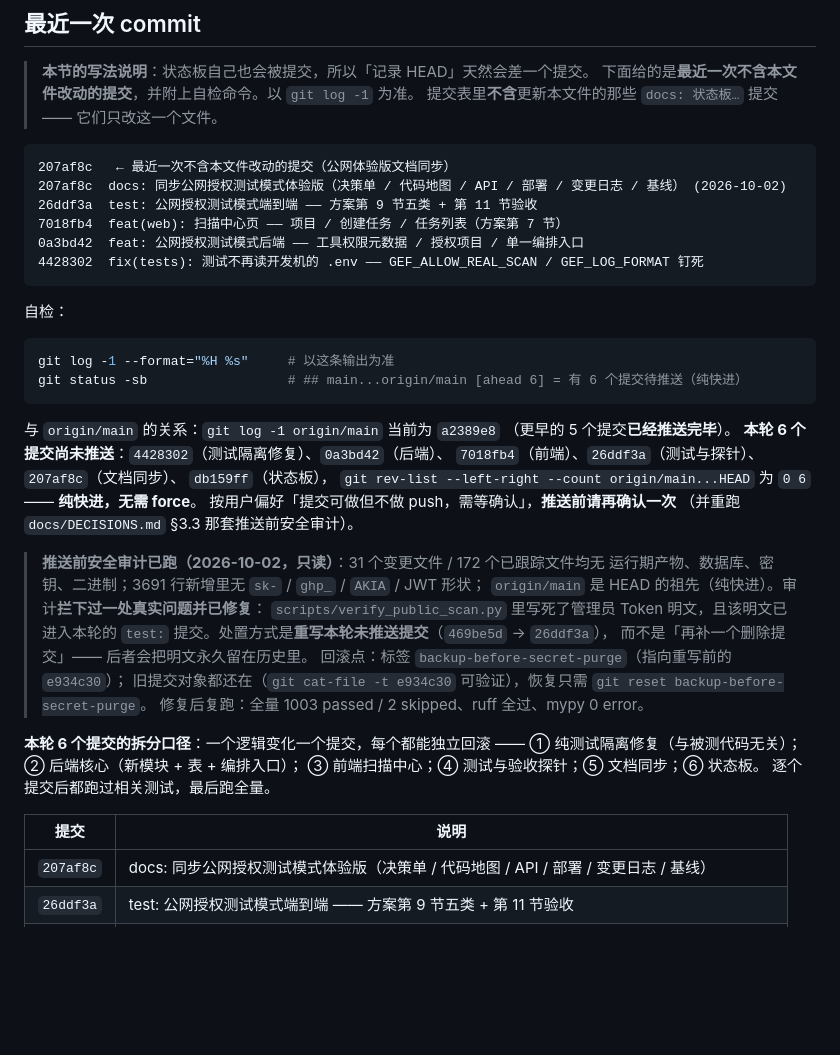
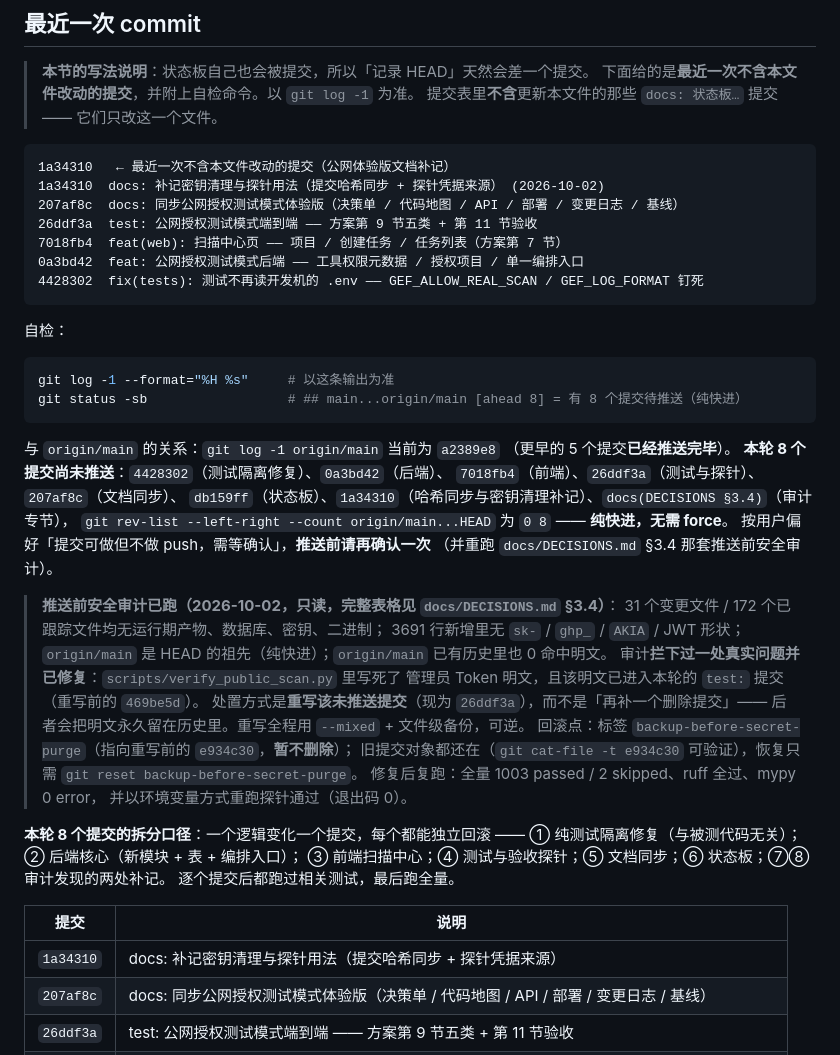
Before and after one commit to Keqi2048905057/geteverything, a Markdown page: PROJECT_STATE.md, the part around the change. Rendered like a GitHub page; blank space fills up the shorter version.

````diff
--- a/PROJECT_STATE.md
+++ b/PROJECT_STATE.md
@@ -576,8 +576,9 @@ git diff --check: 退出码 0
 > 提交表里**不含**更新本文件的那些 `docs: 状态板…` 提交 —— 它们只改这一个文件。
 
 ```text
-207af8c   ← 最近一次不含本文件改动的提交（公网体验版文档同步）
-207af8c  docs: 同步公网授权测试模式体验版（决策单 / 代码地图 / API / 部署 / 变更日志 / 基线） (2026-10-02)
+1a34310   ← 最近一次不含本文件改动的提交（公网体验版文档补记）
+1a34310  docs: 补记密钥清理与探针用法（提交哈希同步 + 探针凭据来源） (2026-10-02)
+207af8c  docs: 同步公网授权测试模式体验版（决策单 / 代码地图 / API / 部署 / 变更日志 / 基线）
 26ddf3a  test: 公网授权测试模式端到端 —— 方案第 9 节五类 + 第 11 节验收
 7018fb4  feat(web): 扫描中心页 —— 项目 / 创建任务 / 任务列表（方案第 7 节）
 0a3bd42  feat: 公网授权测试模式后端 —— 工具权限元数据 / 授权项目 / 单一编排入口
@@ -588,35 +589,39 @@ git diff --check: 退出码 0
 
 ```powershell
 git log -1 --format="%H %s"     # 以这条输出为准
-git status -sb                  # ## main...origin/main [ahead 6] = 有 6 个提交待推送（纯快进）
+git status -sb                  # ## main...origin/main [ahead 8] = 有 8 个提交待推送（纯快进）
 ```
 
 与 `origin/main` 的关系：`git log -1 origin/main` 当前为 `a2389e8`
 （更早的 5 个提交**已经推送完毕**）。
-**本轮 6 个提交尚未推送**：`4428302`（测试隔离修复）、`0a3bd42`（后端）、
+**本轮 8 个提交尚未推送**：`4428302`（测试隔离修复）、`0a3bd42`（后端）、
 `7018fb4`（前端）、`26ddf3a`（测试与探针）、`207af8c`（文档同步）、
-`db159ff`（状态板），
-`git rev-list --left-right --count origin/main...HEAD` 为 `0 6` —— **纯快进，无需 force**。
+`db159ff`（状态板）、`1a34310`（哈希同步与密钥清理补记）、`docs(DECISIONS §3.4)`（审计专节），
+`git rev-list --left-right --count origin/main...HEAD` 为 `0 8` —— **纯快进，无需 force**。
 按用户偏好「提交可做但不做 push，需等确认」，**推送前请再确认一次**
-（并重跑 `docs/DECISIONS.md` §3.3 那套推送前安全审计）。
+（并重跑 `docs/DECISIONS.md` §3.4 那套推送前安全审计）。
 
-> **推送前安全审计已跑（2026-10-02，只读）**：31 个变更文件 / 172 个已跟踪文件均无
-> 运行期产物、数据库、密钥、二进制；3691 行新增里无 `sk-` / `ghp_` / `AKIA` / JWT 形状；
-> `origin/main` 是 HEAD 的祖先（纯快进）。审计**拦下过一处真实问题并已修复**：
-> `scripts/verify_public_scan.py` 里写死了管理员 Token 明文，且该明文已进入本轮的
-> `test:` 提交。处置方式是**重写本轮未推送提交**（`469be5d` → `26ddf3a`），
-> 而不是「再补一个删除提交」—— 后者会把明文永久留在历史里。
-> 回滚点：标签 `backup-before-secret-purge`（指向重写前的 `e934c30`）；
+> **推送前安全审计已跑（2026-10-02，只读，完整表格见 `docs/DECISIONS.md` §3.4）**：
+> 31 个变更文件 / 172 个已跟踪文件均无运行期产物、数据库、密钥、二进制；
+> 3691 行新增里无 `sk-` / `ghp_` / `AKIA` / JWT 形状；
+> `origin/main` 是 HEAD 的祖先（纯快进）；`origin/main` 已有历史里也 0 命中明文。
+> 审计**拦下过一处真实问题并已修复**：`scripts/verify_public_scan.py` 里写死了
+> 管理员 Token 明文，且该明文已进入本轮的 `test:` 提交（重写前的 `469be5d`）。
+> 处置方式是**重写该未推送提交**（现为 `26ddf3a`），而不是「再补一个删除提交」——
+> 后者会把明文永久留在历史里。重写全程用 `--mixed` + 文件级备份，可逆。
+> 回滚点：标签 `backup-before-secret-purge`（指向重写前的 `e934c30`，**暂不删除**）；
 > 旧提交对象都还在（`git cat-file -t e934c30` 可验证），恢复只需 `git reset backup-before-secret-purge`。
-> 修复后复跑：全量 1003 passed / 2 skipped、ruff 全过、mypy 0 error。
+> 修复后复跑：全量 1003 passed / 2 skipped、ruff 全过、mypy 0 error，
+> 并以环境变量方式重跑探针通过（退出码 0）。
 
-**本轮 6 个提交的拆分口径**：一个逻辑变化一个提交，每个都能独立回滚 ——
+**本轮 8 个提交的拆分口径**：一个逻辑变化一个提交，每个都能独立回滚 ——
 ① 纯测试隔离修复（与被测代码无关）；② 后端核心（新模块 + 表 + 编排入口）；
-③ 前端扫描中心；④ 测试与验收探针；⑤ 文档同步；⑥ 状态板。
+③ 前端扫描中心；④ 测试与验收探针；⑤ 文档同步；⑥ 状态板；⑦⑧ 审计发现的两处补记。
 逐个提交后都跑过相关测试，最后跑全量。
 
 | 提交 | 说明 |
 |---|---|
+| `1a34310` | docs: 补记密钥清理与探针用法（提交哈希同步 + 探针凭据来源） |
 | `207af8c` | docs: 同步公网授权测试模式体验版（决策单 / 代码地图 / API / 部署 / 变更日志 / 基线） |
 | `26ddf3a` | test: 公网授权测试模式端到端 —— 方案第 9 节五类 + 第 11 节验收 |
 | `7018fb4` | feat(web): 扫描中心页 —— 项目 / 创建任务 / 任务列表（方案第 7 节） |
````
Also changed, not shown: docs/DECISIONS.md (+38 -0 lines).
